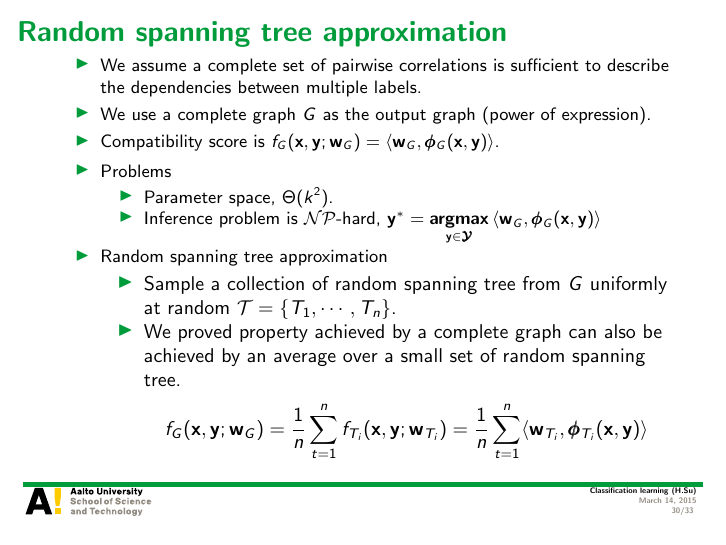
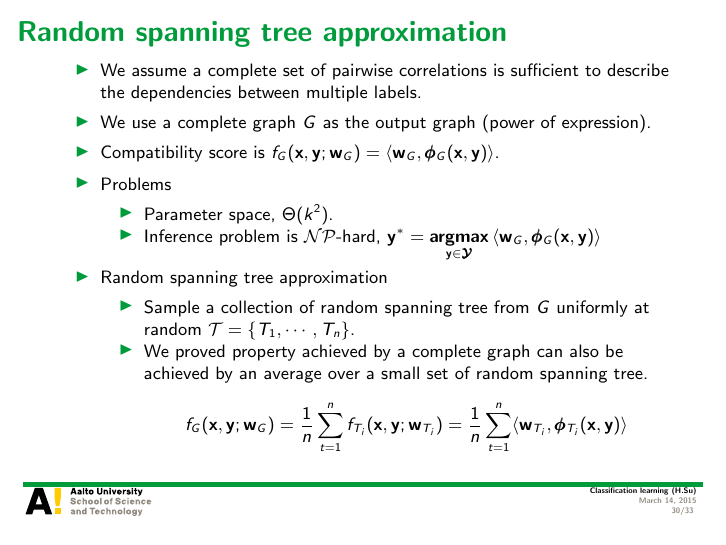
Before and after one commit to hongyusu/Posters_and_Presentations, LaTeX slides (Presentations/T61_6080_special_course_in_bioinformatics2/example.tex): page 30 of 33. Compiled offline with pdfLaTeX.

Commit message:
auto upload

```diff
--- a/Presentations/T61_6080_special_course_in_bioinformatics2/example.tex
+++ b/Presentations/T61_6080_special_course_in_bioinformatics2/example.tex
@@ -561,6 +561,7 @@
 		\end{itemize}
 		\item Random spanning tree approximation
 		\begin{itemize}
+			\footnotesize
 			\item Sample a collection of random spanning tree from $G$ uniformly at random $\Tcal = \{T_1,\cdots,T_n\}$.
 			\item We proved property achieved by a complete graph can also be achieved by an average over a small set of random spanning tree.
 			\begin{align*}
```
Also changed, not shown: 1 other file.
